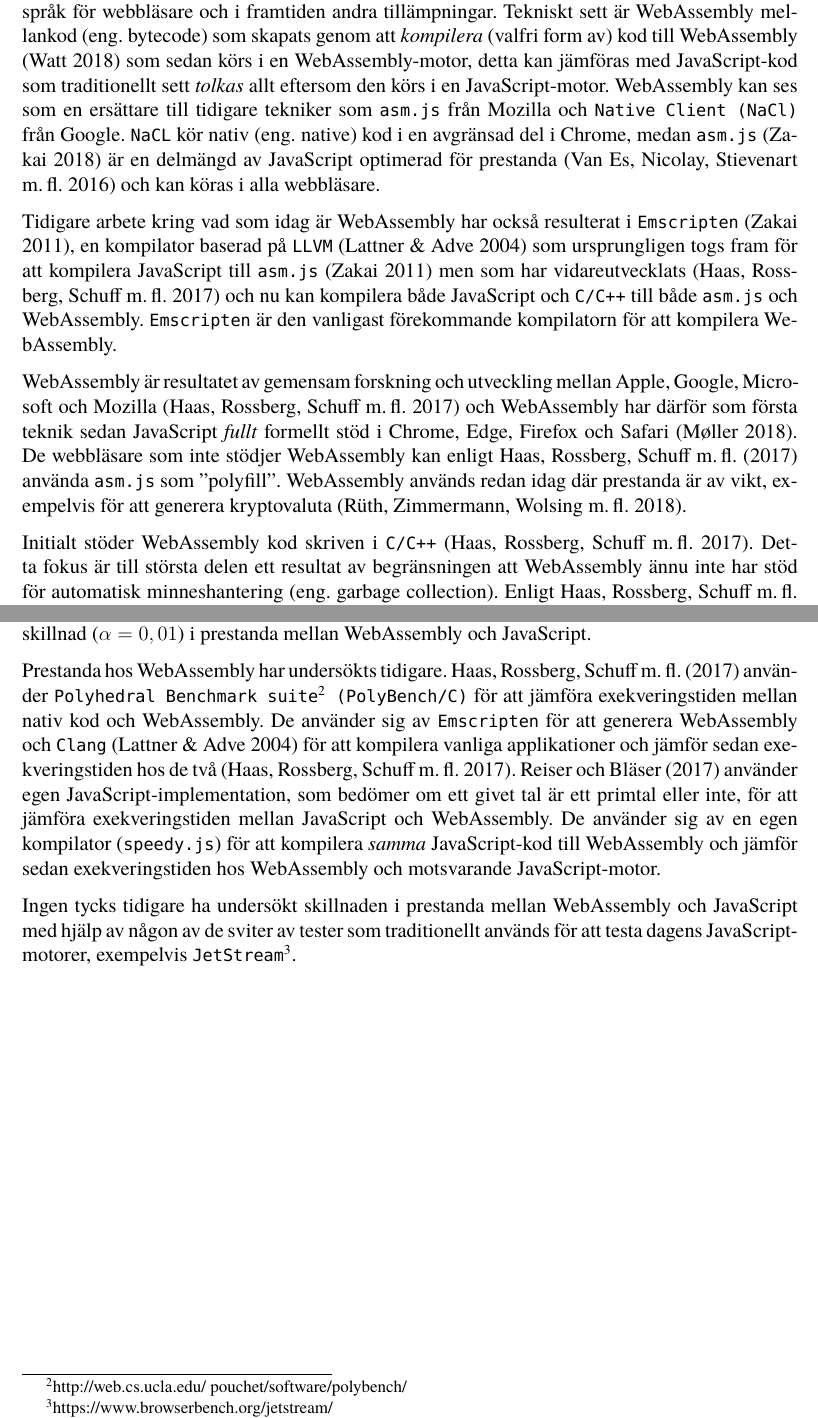
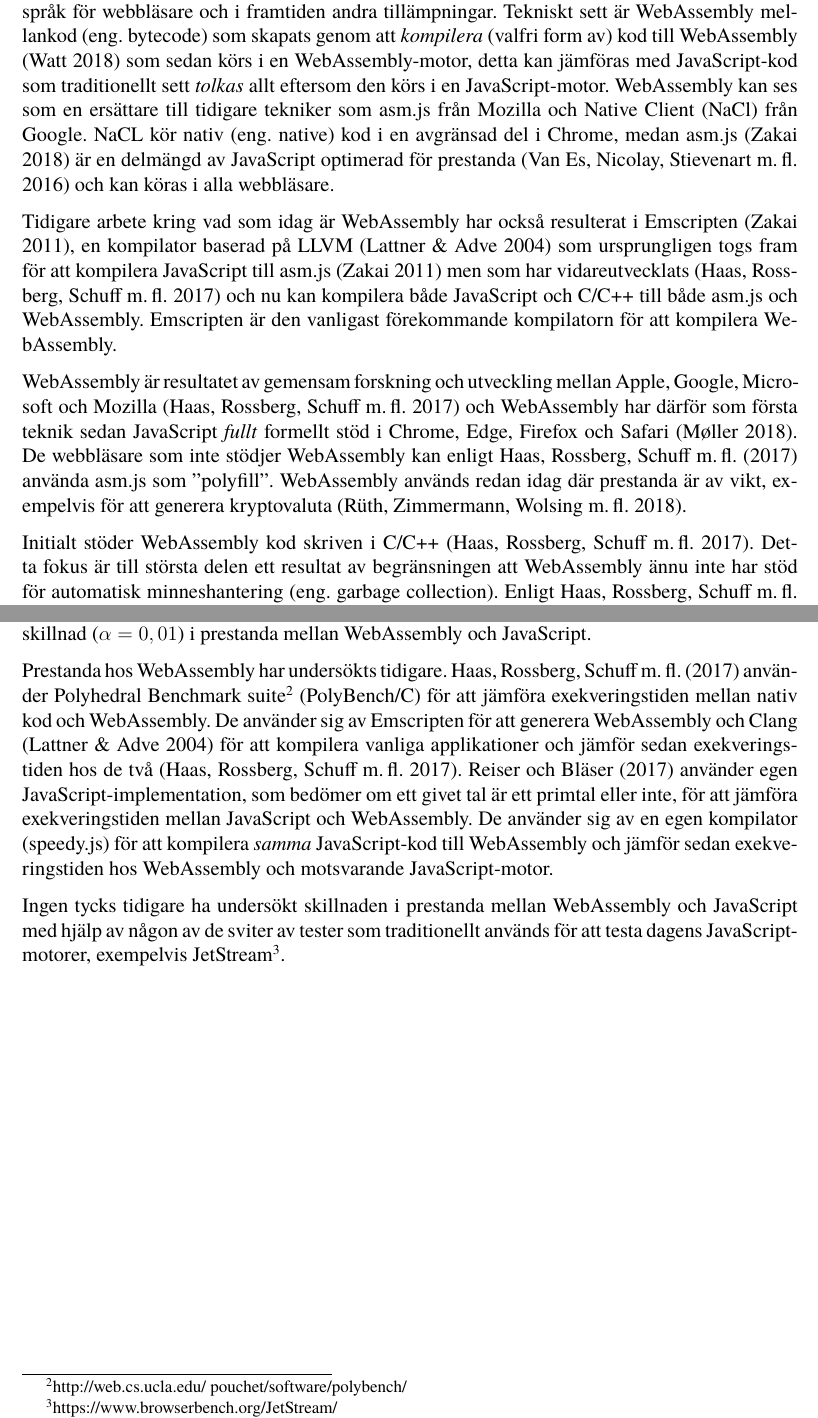
Before and after one commit to a17danos/examensarbete, a LaTeX document (projektförslag.tex): two parts of pages 3 and 4 of 6, joined at a grey line, cut so that both start at the same text. Compiled offline with XeLaTeX; a missing font is replaced by an installed copy or a similar font.

Commit message:
Remove use of texttt

```diff
--- a/projektförslag.tex
+++ b/projektförslag.tex
@@ -45,13 +45,13 @@
 
 \section{Bakgrund}
 
-WebAssembly\footnote{https://webassembly.org/} (Wasm) är enligt \textcite{HaasRossbergSchuffTitzerHolmanGohmanWagnerZakaiBastien2017} ett portabelt assembly-språk för webbläsare och i framtiden andra tillämpningar. Tekniskt sett är WebAssembly mellankod (eng. bytecode) som skapats genom att \emph{kompilera} (valfri form av) kod till WebAssembly \parencite{Watt2018} som sedan körs i en WebAssembly-motor, detta kan jämföras med JavaScript-kod som traditionellt sett \emph{tolkas} allt eftersom den körs i en JavaScript-motor. WebAssembly kan ses som en ersättare till tidigare tekniker som \texttt{asm.js} från Mozilla och \texttt{Native Client (NaCl)} från Google. \texttt{NaCL} kör nativ (eng. native) kod i en avgränsad del i Chrome, medan \texttt{asm.js} \parencite{Zakai2018} är en delmängd av JavaScript optimerad för prestanda \parencite{VanEsNicolayStievenartDHondtDeRoover2016} och kan köras i alla webbläsare.
+WebAssembly\footnote{https://webassembly.org/} (Wasm) är enligt \textcite{HaasRossbergSchuffTitzerHolmanGohmanWagnerZakaiBastien2017} ett portabelt assembly-språk för webbläsare och i framtiden andra tillämpningar. Tekniskt sett är WebAssembly mellankod (eng. bytecode) som skapats genom att \emph{kompilera} (valfri form av) kod till WebAssembly \parencite{Watt2018} som sedan körs i en WebAssembly-motor, detta kan jämföras med JavaScript-kod som traditionellt sett \emph{tolkas} allt eftersom den körs i en JavaScript-motor. WebAssembly kan ses som en ersättare till tidigare tekniker som asm.js från Mozilla och Native Client (NaCl) från Google. NaCL kör nativ (eng. native) kod i en avgränsad del i Chrome, medan asm.js \parencite{Zakai2018} är en delmängd av JavaScript optimerad för prestanda \parencite{VanEsNicolayStievenartDHondtDeRoover2016} och kan köras i alla webbläsare.
 
-Tidigare arbete kring vad som idag är WebAssembly har också resulterat i \texttt{Emscripten} \parencite{Zakai2011}, en kompilator baserad på \texttt{LLVM} \parencite{LattnerAdve2014} som ursprungligen togs fram för att kompilera JavaScript till \texttt{asm.js} \parencite{Zakai2011} men som har vidareutvecklats \parencite{HaasRossbergSchuffTitzerHolmanGohmanWagnerZakaiBastien2017} och nu kan kompilera både JavaScript och \texttt{C/C++} till både \texttt{asm.js} och WebAssembly. \texttt{Emscripten} är den vanligast förekommande kompilatorn för att kompilera WebAssembly.
+Tidigare arbete kring vad som idag är WebAssembly har också resulterat i Emscripten \parencite{Zakai2011}, en kompilator baserad på LLVM \parencite{LattnerAdve2014} som ursprungligen togs fram för att kompilera JavaScript till asm.js \parencite{Zakai2011} men som har vidareutvecklats \parencite{HaasRossbergSchuffTitzerHolmanGohmanWagnerZakaiBastien2017} och nu kan kompilera både JavaScript och C/C++ till både asm.js och WebAssembly. Emscripten är den vanligast förekommande kompilatorn för att kompilera WebAssembly.
 
-WebAssembly är resultatet av gemensam forskning och utveckling mellan  Apple, Google, Microsoft och Mozilla \parencite{HaasRossbergSchuffTitzerHolmanGohmanWagnerZakaiBastien2017} och WebAssembly har därför som första teknik sedan JavaScript \emph{fullt} formellt stöd i Chrome, Edge, Firefox och Safari \parencite{Moller2018}. De webbläsare som inte stödjer WebAssembly kan enligt \textcite{HaasRossbergSchuffTitzerHolmanGohmanWagnerZakaiBastien2017} använda \texttt{asm.js}  som ''polyfill''. WebAssembly används redan idag där prestanda är av vikt, exempelvis för att generera kryptovaluta \parencite{RuthZimmermannWolsingHohlfeld2018}.
+WebAssembly är resultatet av gemensam forskning och utveckling mellan  Apple, Google, Microsoft och Mozilla \parencite{HaasRossbergSchuffTitzerHolmanGohmanWagnerZakaiBastien2017} och WebAssembly har därför som första teknik sedan JavaScript \emph{fullt} formellt stöd i Chrome, Edge, Firefox och Safari \parencite{Moller2018}. De webbläsare som inte stödjer WebAssembly kan enligt \textcite{HaasRossbergSchuffTitzerHolmanGohmanWagnerZakaiBastien2017} använda asm.js  som ''polyfill''. WebAssembly används redan idag där prestanda är av vikt, exempelvis för att generera kryptovaluta \parencite{RuthZimmermannWolsingHohlfeld2018}.
 
-Initialt stöder WebAssembly kod skriven i \texttt{C/C++} \parencite{HaasRossbergSchuffTitzerHolmanGohmanWagnerZakaiBastien2017}. Detta fokus är till största delen ett resultat av begränsningen att WebAssembly ännu inte har stöd för automatisk minneshantering (eng. garbage collection). Enligt \textcite{HaasRossbergSchuffTitzerHolmanGohmanWagnerZakaiBastien2017} så är det ett högt prioriterat mål att från WebAssembly tillåta åtkomst till webbläsarens inbyggda minneshanterare för att på så sätt stödja språk som använder sig av automatisk minnehantering.
+Initialt stöder WebAssembly kod skriven i C/C++ \parencite{HaasRossbergSchuffTitzerHolmanGohmanWagnerZakaiBastien2017}. Detta fokus är till största delen ett resultat av begränsningen att WebAssembly ännu inte har stöd för automatisk minneshantering (eng. garbage collection). Enligt \textcite{HaasRossbergSchuffTitzerHolmanGohmanWagnerZakaiBastien2017} så är det ett högt prioriterat mål att från WebAssembly tillåta åtkomst till webbläsarens inbyggda minneshanterare för att på så sätt stödja språk som använder sig av automatisk minnehantering.
 
 WebAssembly laddas in som en modul via ett JavaScript API eller en annan WebAssembly-modul \parencite{HaasRossbergSchuffTitzerHolmanGohmanWagnerZakaiBastien2017}. Det är enligt \textcite{Moller2018} \emph{inte} ett uttalat mål att WebAssembly skall ersätta JavaScript, utan tanken är att de skall \emph{komplettera} varandra. Ett exempel på hur JavaScript och WebAssembly skulle kunna komplettera varandra är att stora delar i populära JavaScript-ramverk skulle kunna bytas ut mot WebAssembly samtidigt som dess gränssnitt mot användaren av ramverket skulle kunna bibehållas helt oförändrade.
 
@@ -65,9 +65,9 @@
 
 Syftet är att jämföra JavaScript och WebAssembly. Frågeställningen är att avgöra om det finns en signifikant skillnad i prestanda mellan WebAssembly och JavaScript i webbläsarna Chrome, Edge, Firefox och Safari på Windows och macOS. Hypotesen är att det finns en signifikant skillnad ($\alpha = 0,01$) i prestanda mellan WebAssembly och JavaScript.
 
-Prestanda hos WebAssembly har undersökts tidigare. \textcite{HaasRossbergSchuffTitzerHolmanGohmanWagnerZakaiBastien2017} använder \texttt{Polyhedral Benchmark suite\footnote{http://web.cs.ucla.edu/~pouchet/software/polybench/} (PolyBench/C)} för att jämföra exekveringstiden mellan nativ kod och WebAssembly. De använder sig av \texttt{Emscripten} för att generera WebAssembly och \texttt{Clang} \parencite{LattnerAdve2014} för att kompilera vanliga applikationer och jämför sedan exekveringstiden hos de två \parencite{HaasRossbergSchuffTitzerHolmanGohmanWagnerZakaiBastien2017}. \textcite{ReiserBlaser2017} använder egen JavaScript-implementation, som bedömer om ett givet tal är ett primtal eller inte, för att jämföra exekveringstiden mellan JavaScript och WebAssembly. De använder sig av en egen kompilator (\texttt{speedy.js}) för att kompilera \emph{samma} JavaScript-kod till WebAssembly och jämför sedan exekveringstiden hos WebAssembly och motsvarande JavaScript-motor.
+Prestanda hos WebAssembly har undersökts tidigare. \textcite{HaasRossbergSchuffTitzerHolmanGohmanWagnerZakaiBastien2017} använder Polyhedral Benchmark suite\footnote{http://web.cs.ucla.edu/~pouchet/software/polybench/} (PolyBench/C) för att jämföra exekveringstiden mellan nativ kod och WebAssembly. De använder sig av Emscripten för att generera WebAssembly och Clang \parencite{LattnerAdve2014} för att kompilera vanliga applikationer och jämför sedan exekveringstiden hos de två \parencite{HaasRossbergSchuffTitzerHolmanGohmanWagnerZakaiBastien2017}. \textcite{ReiserBlaser2017} använder egen JavaScript-implementation, som bedömer om ett givet tal är ett primtal eller inte, för att jämföra exekveringstiden mellan JavaScript och WebAssembly. De använder sig av en egen kompilator (speedy.js) för att kompilera \emph{samma} JavaScript-kod till WebAssembly och jämför sedan exekveringstiden hos WebAssembly och motsvarande JavaScript-motor.
 
-Ingen tycks tidigare ha undersökt skillnaden i prestanda mellan WebAssembly och JavaScript med hjälp av någon av de sviter av tester som traditionellt används för att testa dagens JavaScript-motorer, exempelvis \texttt{JetStream}\footnote{https://www.browserbench.org/jetstream/}.
+Ingen tycks tidigare ha undersökt skillnaden i prestanda mellan WebAssembly och JavaScript med hjälp av någon av de sviter av tester som traditionellt används för att testa dagens JavaScript-motorer, exempelvis JetStream\footnote{https://www.browserbench.org/JetStream/}.
 
 \clearpage
 
```
Also changed, not shown: projektförslag.tex (4 more changed lines).
